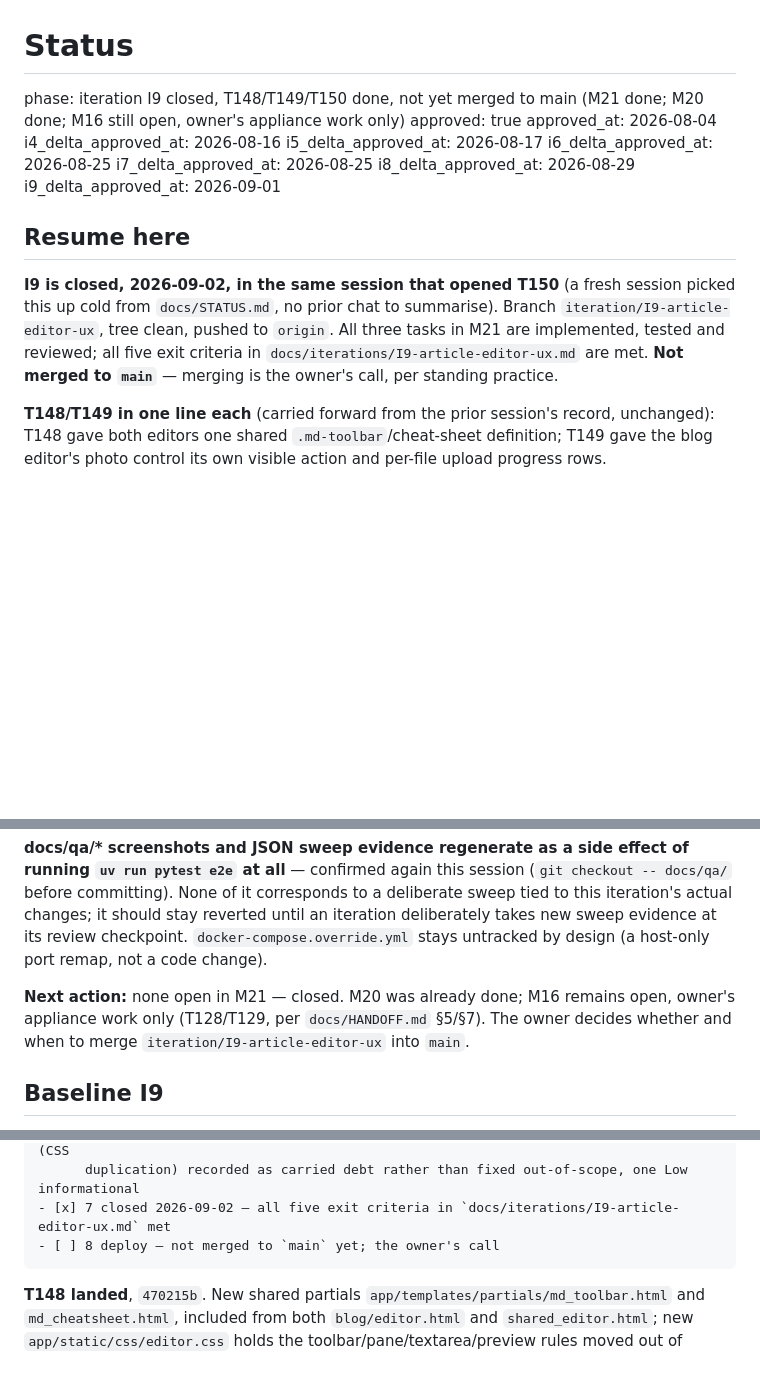
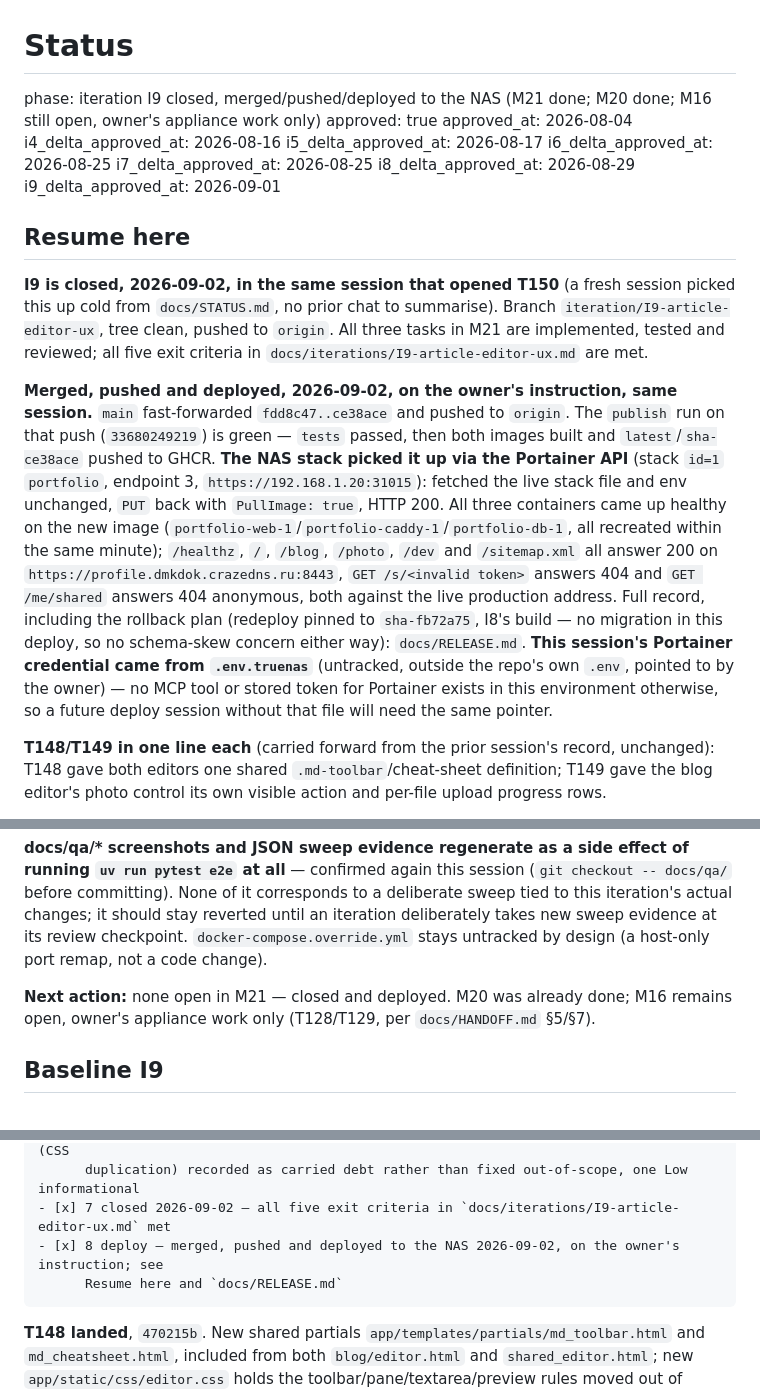
Before and after one commit to Dmkdok/personal-site, a Markdown page: docs/STATUS.md, 3 parts joined by grey strips. GitHub-like rendering; blank space fills up the shorter version.

Commit message:
docs(status): I9 merged, pushed and deployed to the NAS

````diff
--- a/docs/STATUS.md
+++ b/docs/STATUS.md
@@ -1,6 +1,6 @@
 # Status
 
-phase: iteration I9 closed, T148/T149/T150 done, not yet merged to main (M21 done; M20 done; M16 still open, owner's appliance work only)
+phase: iteration I9 closed, merged/pushed/deployed to the NAS (M21 done; M20 done; M16 still open, owner's appliance work only)
 approved: true
 approved_at: 2026-08-04
 i4_delta_approved_at: 2026-08-16
@@ -15,8 +15,23 @@ i9_delta_approved_at: 2026-09-01
 **I9 is closed, 2026-09-02, in the same session that opened T150** (a fresh session picked this up
 cold from `docs/STATUS.md`, no prior chat to summarise). Branch `iteration/I9-article-editor-ux`,
 tree clean, pushed to `origin`. All three tasks in M21 are implemented, tested and reviewed; all
-five exit criteria in `docs/iterations/I9-article-editor-ux.md` are met. **Not merged to `main`** —
-merging is the owner's call, per standing practice.
+five exit criteria in `docs/iterations/I9-article-editor-ux.md` are met.
+
+**Merged, pushed and deployed, 2026-09-02, on the owner's instruction, same session.** `main`
+fast-forwarded `fdd8c47..ce38ace` and pushed to `origin`. The `publish` run on that push
+(`33680249219`) is green — `tests` passed, then both images built and `latest`/`sha-ce38ace` pushed
+to GHCR. **The NAS stack picked it up via the Portainer API** (stack `id=1` `portfolio`, endpoint 3,
+`https://192.168.1.20:31015`): fetched the live stack file and env unchanged, `PUT` back with
+`PullImage: true`, HTTP 200. All three containers came up healthy on the new image
+(`portfolio-web-1`/`portfolio-caddy-1`/`portfolio-db-1`, all recreated within the same minute);
+`/healthz`, `/`, `/blog`, `/photo`, `/dev` and `/sitemap.xml` all answer 200 on
+`https://profile.dmkdok.crazedns.ru:8443`, `GET /s/<invalid token>` answers 404 and `GET /me/shared`
+answers 404 anonymous, both against the live production address. Full record, including the
+rollback plan (redeploy pinned to `sha-fb72a75`, I8's build — no migration in this deploy, so no
+schema-skew concern either way): `docs/RELEASE.md`. **This session's Portainer credential came from
+`.env.truenas`** (untracked, outside the repo's own `.env`, pointed to by the owner) — no MCP tool
+or stored token for Portainer exists in this environment otherwise, so a future deploy session
+without that file will need the same pointer.
 
 **T148/T149 in one line each** (carried forward from the prior session's record, unchanged): T148
 gave both editors one shared `.md-toolbar`/cheat-sheet definition; T149 gave the blog editor's photo
@@ -76,9 +91,8 @@ None of it corresponds to a deliberate sweep tied to this iteration's actual cha
 reverted until an iteration deliberately takes new sweep evidence at its review checkpoint.
 `docker-compose.override.yml` stays untracked by design (a host-only port remap, not a code change).
 
-**Next action:** none open in M21 — closed. M20 was already done; M16 remains open, owner's
-appliance work only (T128/T129, per `docs/HANDOFF.md` §5/§7). The owner decides whether and when to
-merge `iteration/I9-article-editor-ux` into `main`.
+**Next action:** none open in M21 — closed and deployed. M20 was already done; M16 remains open,
+owner's appliance work only (T128/T129, per `docs/HANDOFF.md` §5/§7).
 
 ## Baseline I9
 
@@ -148,7 +162,8 @@ unfixed as known-red, not this iteration's concern. Flagged to the owner in the
 - [x] 6 review — independent `reviewer` subagent pass, PASS with findings; one Medium (CSS
       duplication) recorded as carried debt rather than fixed out-of-scope, one Low informational
 - [x] 7 closed 2026-09-02 — all five exit criteria in `docs/iterations/I9-article-editor-ux.md` met
-- [ ] 8 deploy — not merged to `main` yet; the owner's call
+- [x] 8 deploy — merged, pushed and deployed to the NAS 2026-09-02, on the owner's instruction; see
+      Resume here and `docs/RELEASE.md`
 ```
 
 **T148 landed**, `470215b`. New shared partials `app/templates/partials/md_toolbar.html` and
````
Also changed, not shown: docs/RELEASE.md (+51 -41 lines).
